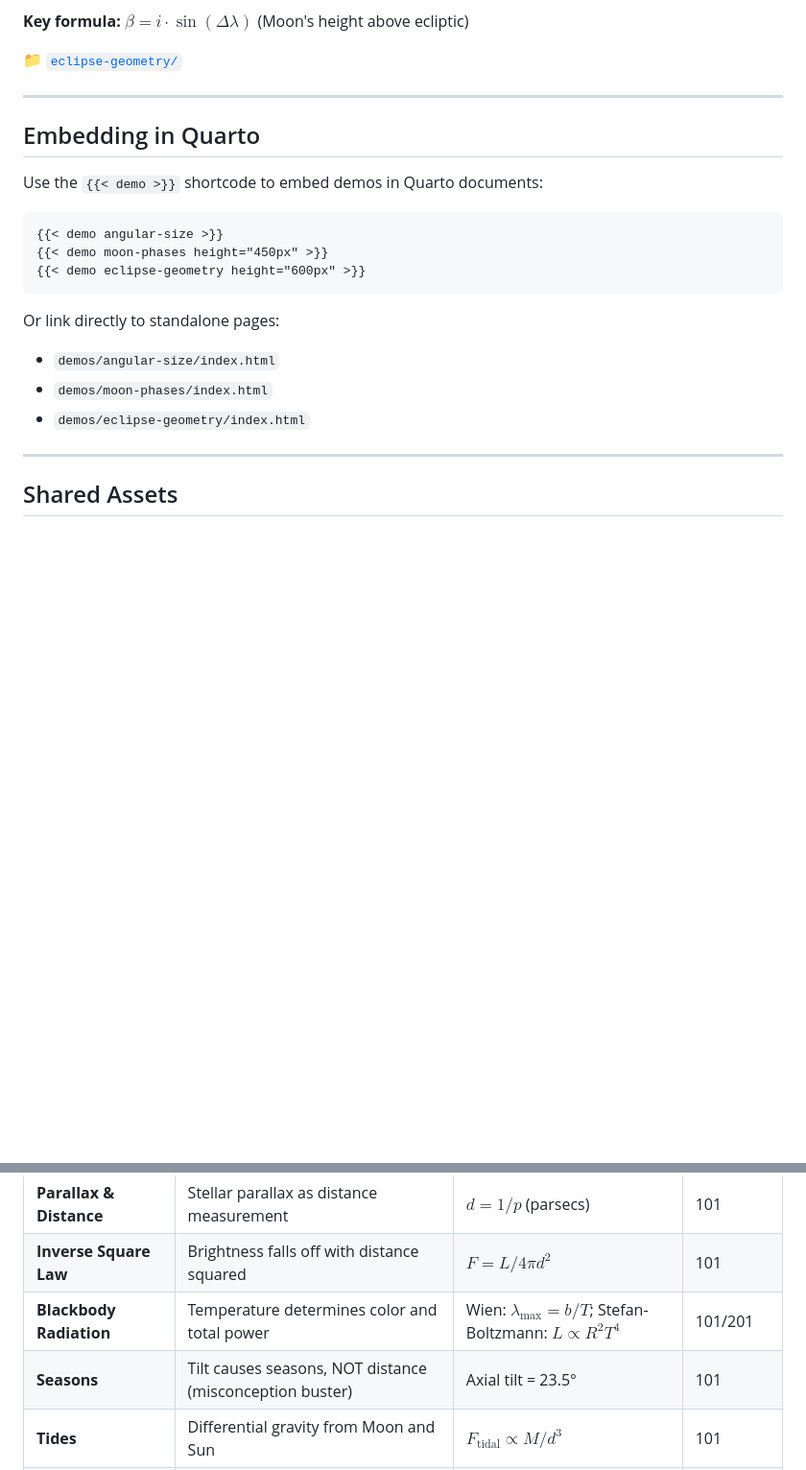
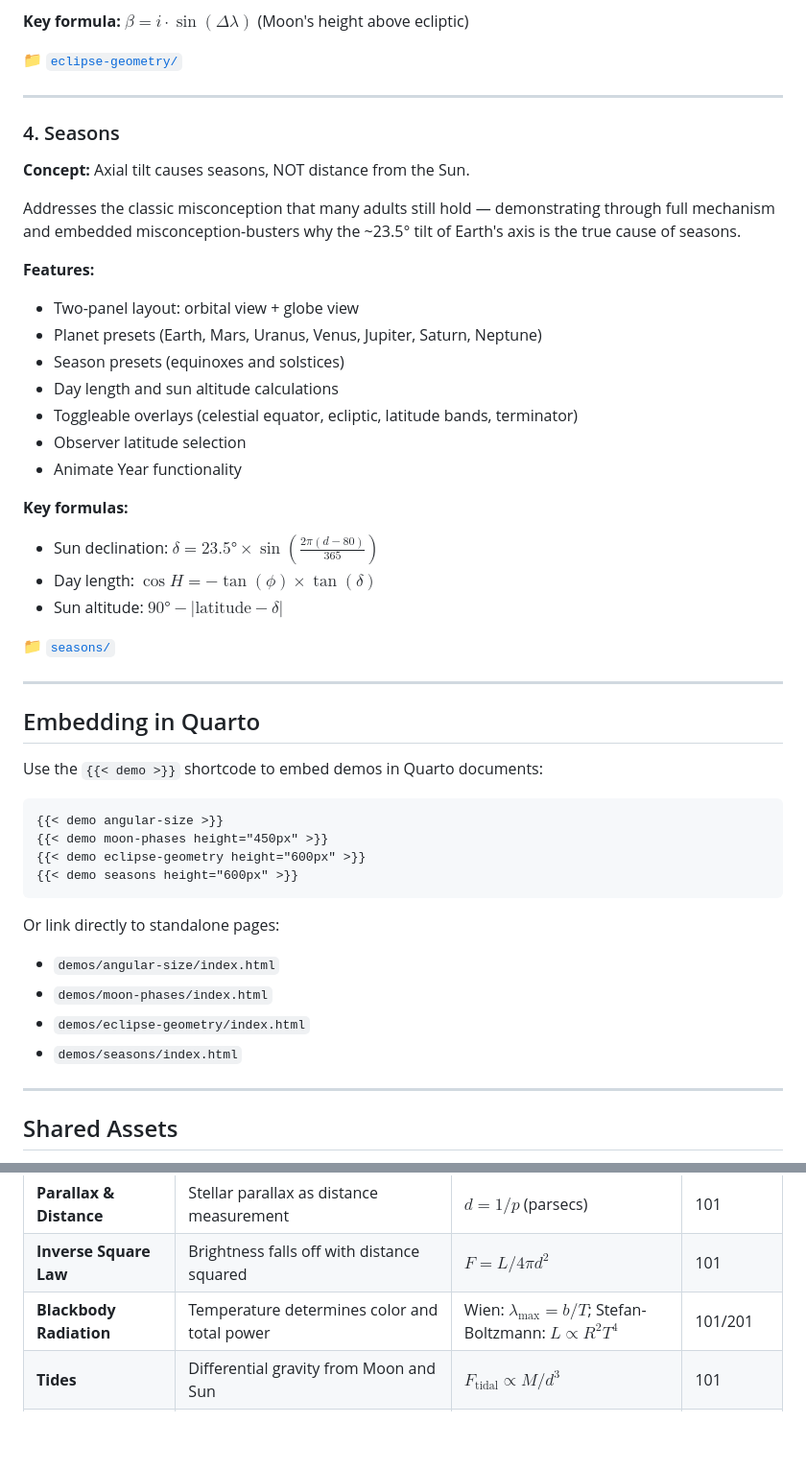
Before and after one commit to astrobytes-edu/astr101-sp26, a Markdown page: demos/README.md, 2 parts joined by grey strips. Shown at 96% size. Drawn GitHub-style; blank space fills up the shorter version.

Commit message:
docs(demos): add Seasons to available demos list
- Add Seasons as demo #4 with features and formulas
- Add seasons to Quarto embedding examples
- Remove Seasons from roadmap (now implemented)

Co-Authored-By: Claude Opus 4.5 <noreply@anthropic.com>

````diff
--- a/demos/README.md
+++ b/demos/README.md
@@ -79,6 +79,32 @@ Explains why eclipses don't happen every month despite favorable phases occurrin
 
 ---
 
+### 4. Seasons
+
+**Concept:** Axial tilt causes seasons, NOT distance from the Sun.
+
+Addresses the classic misconception that many adults still hold — demonstrating through full mechanism and embedded misconception-busters why the ~23.5° tilt of Earth's axis is the true cause of seasons.
+
+**Features:**
+
+- Two-panel layout: orbital view + globe view
+- Planet presets (Earth, Mars, Uranus, Venus, Jupiter, Saturn, Neptune)
+- Season presets (equinoxes and solstices)
+- Day length and sun altitude calculations
+- Toggleable overlays (celestial equator, ecliptic, latitude bands, terminator)
+- Observer latitude selection
+- Animate Year functionality
+
+**Key formulas:**
+
+- Sun declination: $\delta = 23.5° \times \sin\left(\frac{2\pi(d-80)}{365}\right)$
+- Day length: $\cos H = -\tan(\phi) \times \tan(\delta)$
+- Sun altitude: $90° - |\text{latitude} - \delta|$
+
+📁 [`seasons/`](seasons/)
+
+---
+
 ## Embedding in Quarto
 
 Use the `{{< demo >}}` shortcode to embed demos in Quarto documents:
@@ -87,12 +113,15 @@ Use the `{{< demo >}}` shortcode to embed demos in Quarto documents:
 {{< demo angular-size >}}
 {{< demo moon-phases height="450px" >}}
 {{< demo eclipse-geometry height="600px" >}}
+{{< demo seasons height="600px" >}}
 ```
 
 Or link directly to standalone pages:
+
 - `demos/angular-size/index.html`
 - `demos/moon-phases/index.html`
 - `demos/eclipse-geometry/index.html`
+- `demos/seasons/index.html`
 
 ---
 
@@ -119,7 +148,6 @@ Future demos under consideration, organized by topic area:
 | **Parallax & Distance** | Stellar parallax as distance measurement | $d = 1/p$ (parsecs) | 101 |
 | **Inverse Square Law** | Brightness falls off with distance squared | $F = L / 4\pi d^2$ | 101 |
 | **Blackbody Radiation** | Temperature determines color and total power | Wien: $\lambda_{\max} = b/T$; Stefan-Boltzmann: $L \propto R^2 T^4$ | 101/201 |
-| **Seasons** | Tilt causes seasons, NOT distance (misconception buster) | Axial tilt = 23.5° | 101 |
 | **Tides** | Differential gravity from Moon and Sun | $F_{\text{tidal}} \propto M/d^3$ | 101 |
 | **Light Travel Time** | Looking far = looking back in time | $t = d/c$ | 101 |
 | **Cosmic Distance Ladder** | Chain of methods: parallax → Cepheids → Type Ia → Hubble | Multi-step | 201 |
````
